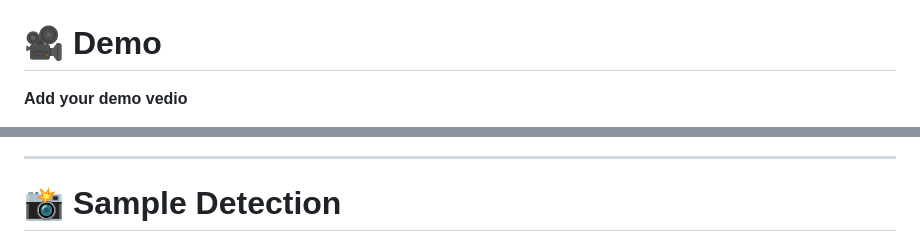
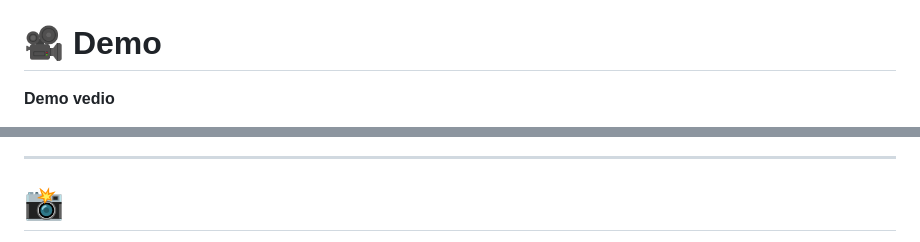
Before and after one commit to alizaafzal582004/On-Device-Defect-Scanner-for-Auto-Parts, a Markdown page: README.md, 2 parts joined by grey strips. GitHub-like rendering.

```diff
--- a/README.md
+++ b/README.md
@@ -52,5 +52,5 @@ Powered by **YOLOv11 Nano**, **FastAPI**, **OpenCV**, and **ONNX Runtime**, the
 
 <p align="center">
 
-**Add your demo vedio**
+**Demo vedio**
 
@@ -60,7 +61,7 @@ Powered by **YOLOv11 Nano**, **FastAPI**, **OpenCV**, and **ONNX Runtime**, the
 
 ---
 
-# 📸 Sample Detection
+# 📸
 
 <p align="center">
 
```
Also changed, not shown: other parts of README.md (+3 -2 lines).
